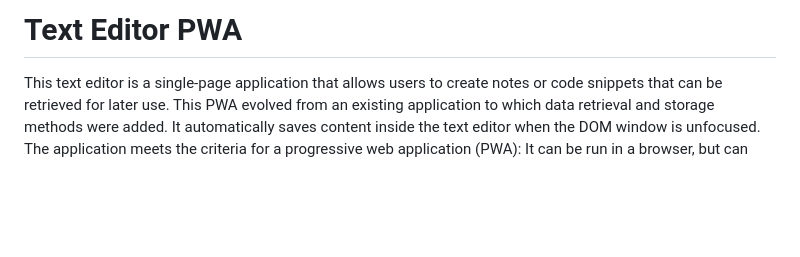
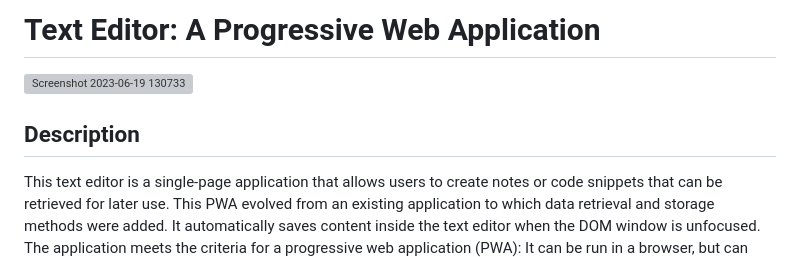
Before and after one commit to mathminx/Text-Editor, a Markdown page: README.md, the part around the change. Rendered like a GitHub page; blank space fills up the shorter version; grey boxes are pictures that could not be loaded.

```diff
--- a/README.md
+++ b/README.md
@@ -1,4 +1,9 @@
-# Text Editor PWA
+# Text Editor: A Progressive Web Application
+
+![Screenshot 2023-06-19 130733](https://github.com/mathminx/Text-Editor/assets/122234007/b0880b9a-959d-47f5-8a71-22e4ee354dab)
+
+
+## Description
 
 This text editor is a single-page application that allows users to create notes or code snippets that can be retrieved for later use. This PWA evolved from an existing application to which data retrieval and storage methods were added. It automatically saves content inside the text editor when the DOM window is unfocused. The application meets the criteria for a progressive web application (PWA):  It can be run in a browser, but can also be installed on a user's device where it functions without an internet connection (i.e. offline).
 
```
